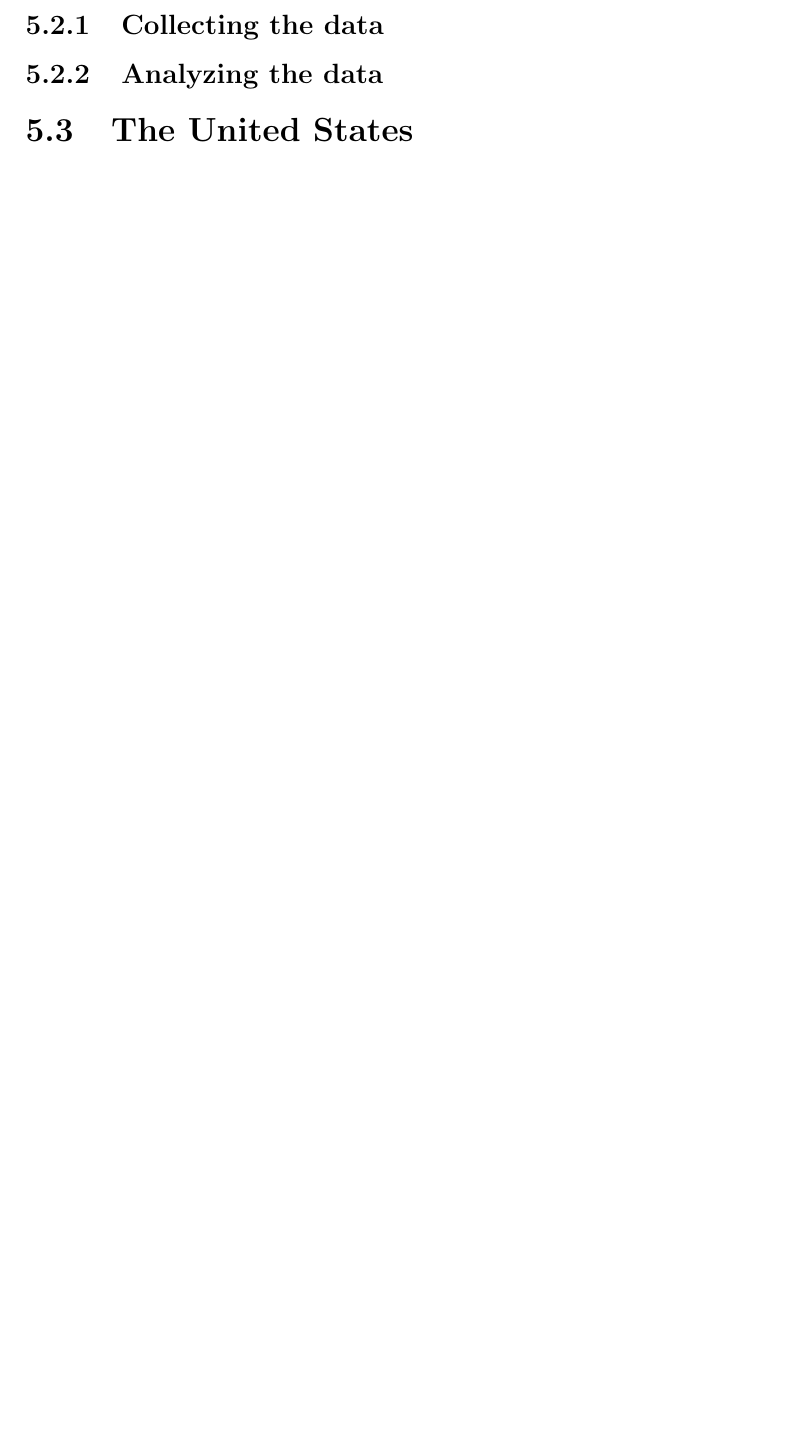
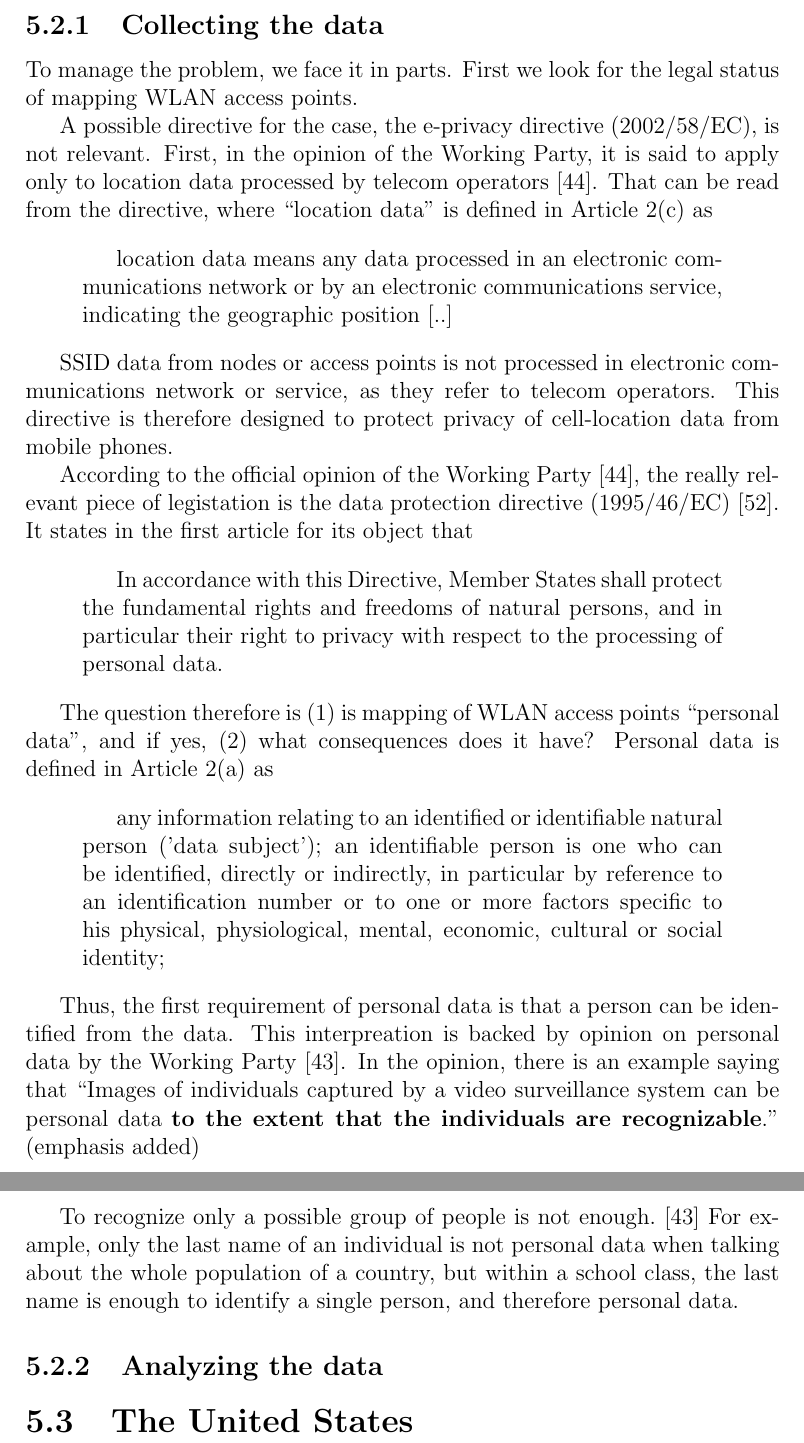
Before and after one commit to pekko/masterthesis, a LaTeX thesis (tex/thesis.tex): part of page 36 of 54 before the commit and two parts of pages 36 and 37 of 55 after it, the two joined at a grey line, cut so that both start at the same text, the shorter picture padded with empty space. Compiled offline with pdfLaTeX; the source files are stored in an older character set and shown here as Unicode.

Commit message:
what is personal data? (EU)

```diff
--- a/tex/thesis.tex
+++ b/tex/thesis.tex
@@ -1020,6 +1020,34 @@
 For privacy issues, there is European Data Protection Supervisor (EDPS), who works together with each state's Data Protection Authorities (DPA). With the European Commission, these institutions form \emph{Article 29 Working Party},~\cite{wp29_rules} which we will refer as \emph{Working Party}. The Working Party has only advisory status~\cite{wp29_rules}, but its opinions must be taken seriously, as it is in direct interaction with law-making institutes of the EU.
 
 \subsection{Collecting the data}
+\label{subsec:eu_collect}
+
+To manage the problem, we face it in parts. First we look for the legal status of mapping WLAN access points.
+
+A possible directive for the case, the e-privacy directive (2002/58/EC), is not relevant. First, in the opinion of the Working Party, it is said to apply only to location data processed by telecom operators~\cite{wp29_185}. That can be read from the directive, where ``location data'' is defined in Article 2(c) as
+
+\begin{quotation}
+    location data means any data processed in an electronic communications network or by an electronic communications service, indicating the geographic position [..]
+\end{quotation}
+
+SSID data from nodes or access points is not processed in electronic communications network or service, as they refer to telecom operators. This directive is therefore designed to protect privacy of cell-location data from mobile phones.
+
+According to the official opinion of the Working Party~\cite{wp29_185}, the really relevant piece of legistation is the data protection directive (1995/46/EC)~\cite{data_protection}. It states in the first article for its object that
+
+\begin{quotation}
+    In accordance with this Directive, Member States shall protect the fundamental rights and freedoms of natural persons, and in particular their right to privacy with respect to the processing of personal data.
+\end{quotation}
+
+The question therefore is (1) is mapping of WLAN access points ``personal data'', and if yes, (2) what consequences does it have? Personal data is defined in Article 2(a) as
+
+\begin{quotation}
+    any information relating to an identified or identifiable natural person ('data subject'); an identifiable person is one who can be identified, directly or indirectly, in particular by reference to an identification number or to one or more factors specific to his physical, physiological, mental, economic, cultural or social identity;
+\end{quotation}
+
+Thus, the first requirement of personal data is that a person can be identified from the data. This interpreation is backed by opinion on personal data by the Working Party~\cite{wp29_136}. In the opinion, there is an example saying that ``Images of individuals captured by a video surveillance system can be personal data \textbf{to the extent that the individuals are recognizable}.'' (emphasis added)
+
+To recognize only a possible group of people is not enough.~\cite{wp29_136} For example, only the last name of an individual is not personal data when talking about the whole population of a country, but within a school class, the last name is enough to identify a single person, and therefore personal data.
+
 
 
 
```
Also changed, not shown: tex/sources.bib (+20 -0 lines), sources/data_protection_95-46-EC.pdf (added), sources/wp29_opinion_136_en_IP_private_data.pdf (added), sources/wp29_opinion_185_en.pdf (added), tex/thesis.tex (2 more changed lines).
